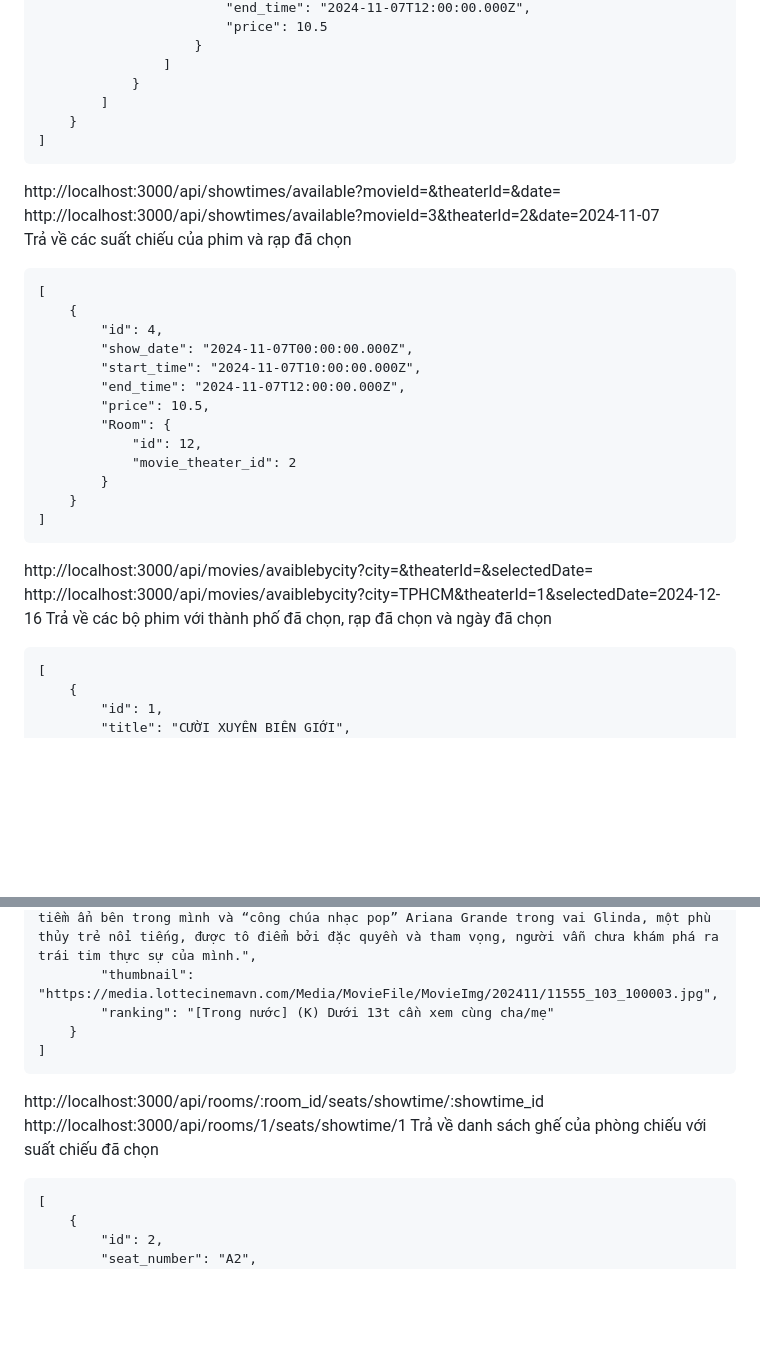
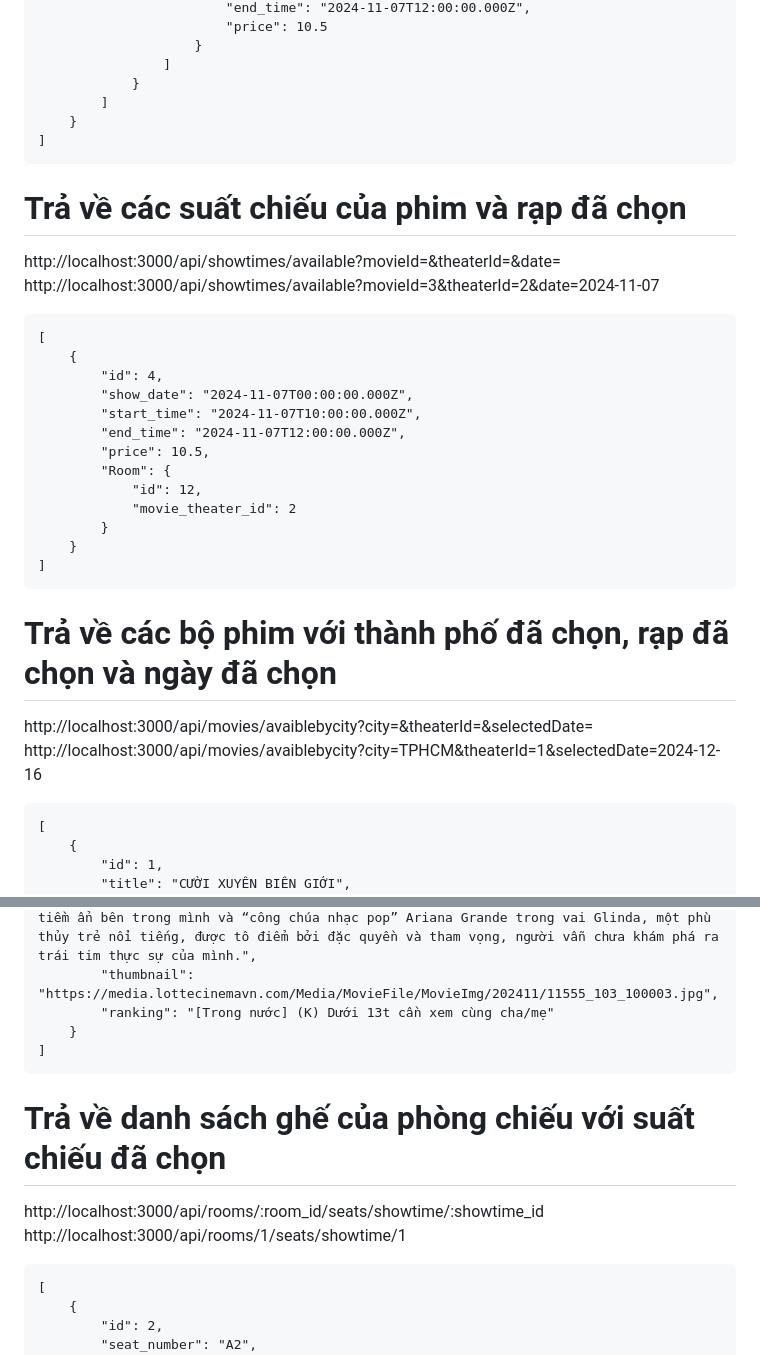
Before and after one commit to DucHoangMinh/BTL-WEB-2024-1, a Markdown page: README.md, 2 parts joined by grey strips. GitHub-like rendering; blank space fills up the shorter version.

````diff
--- a/README.md
+++ b/README.md
@@ -148,9 +150,9 @@ Trả về danh sách các rạp và suất chiếu tương ứng có phim đã
     }
 ]
 ```
+# Trả về các suất chiếu của phim và rạp đã chọn
 http://localhost:3000/api/showtimes/available?movieId=<movieId>&theaterId=<theaterId>&date=<yyyy-mm-dd>
 http://localhost:3000/api/showtimes/available?movieId=3&theaterId=2&date=2024-11-07
-Trả về các suất chiếu của phim và rạp đã chọn
 ```
 [
     {
@@ -166,9 +168,9 @@ Trả về các suất chiếu của phim và rạp đã chọn
     }
 ]
 ```
+# Trả về các bộ phim với thành phố đã chọn, rạp đã chọn và ngày đã chọn
 http://localhost:3000/api/movies/avaiblebycity?city=<city>&theaterId=<theaterId>&selectedDate=<yyyy-mm-dd>
 http://localhost:3000/api/movies/avaiblebycity?city=TPHCM&theaterId=1&selectedDate=2024-12-16
-Trả về các bộ phim với thành phố đã chọn, rạp đã chọn và ngày đã chọn
 ```
 [
     {
@@ -195,9 +197,9 @@ Trả về các bộ phim với thành phố đã chọn, rạp đã chọn và
     }
 ]
 ```
+# Trả về danh sách ghế của phòng chiếu với suất chiếu đã chọn
 http://localhost:3000/api/rooms/:room_id/seats/showtime/:showtime_id
 http://localhost:3000/api/rooms/1/seats/showtime/1
-Trả về danh sách ghế của phòng chiếu với suất chiếu đã chọn
 ```
 [
     {
````
Also changed, not shown: other parts of README.md (+7 -5 lines).
